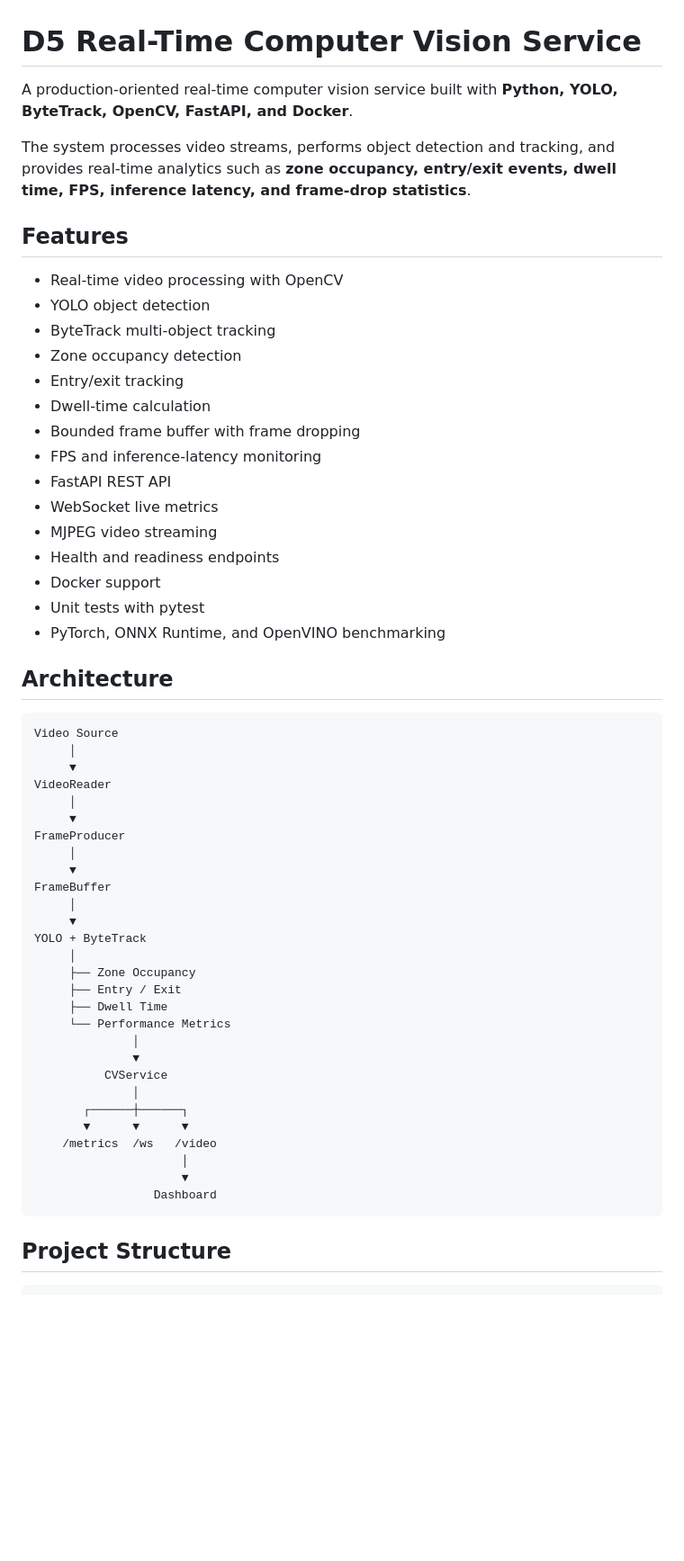
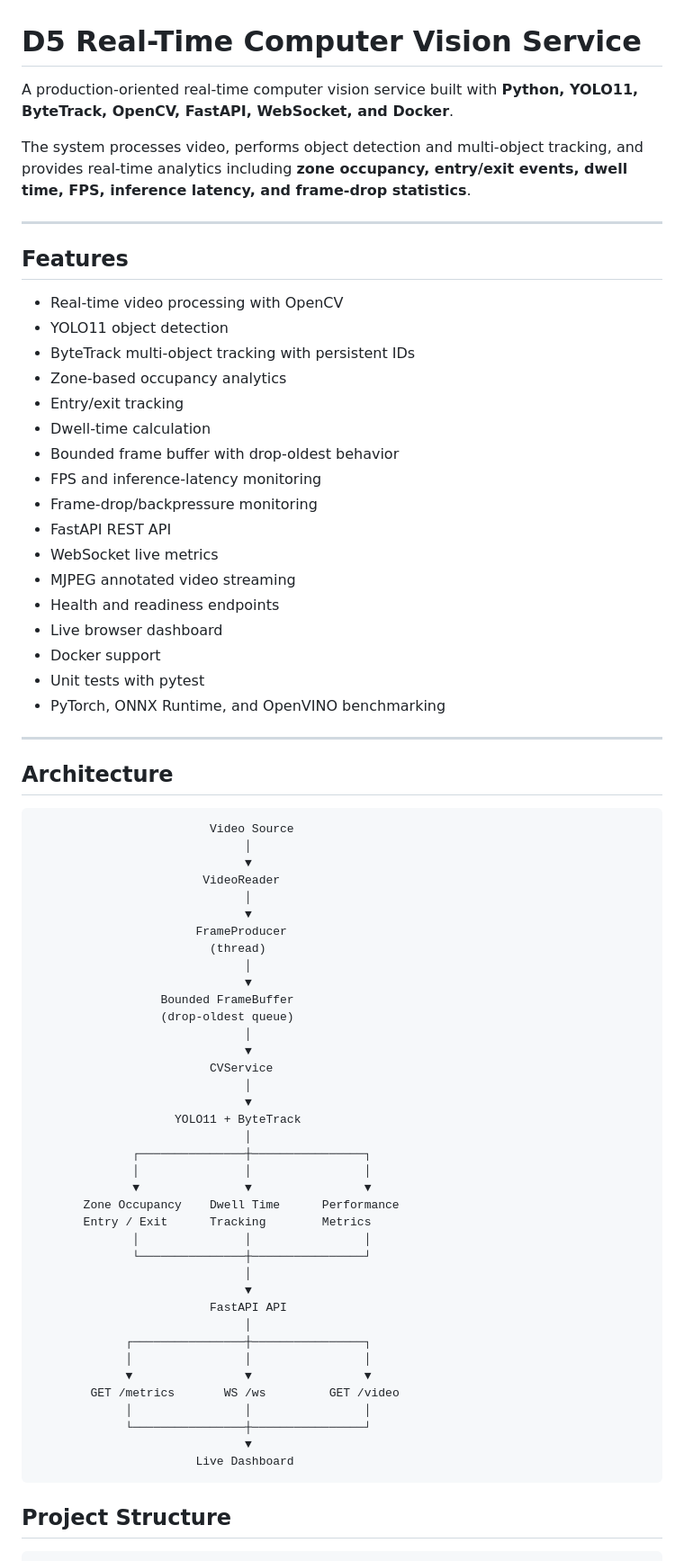
Before and after one commit to ankita0090119/realtime-cv-service, a Markdown page: README.md, the part around one of its changes. Shown at 90% size. Rendered like a GitHub page; blank space fills up the shorter version.

Commit message:
Polish README documentation

````diff
--- a/README.md
+++ b/README.md
@@ -1,58 +1,74 @@
 # D5 Real-Time Computer Vision Service
 
-A production-oriented real-time computer vision service built with **Python, YOLO, ByteTrack, OpenCV, FastAPI, and Docker**.
+A production-oriented real-time computer vision service built with **Python, YOLO11, ByteTrack, OpenCV, FastAPI, WebSocket, and Docker**.
 
-The system processes video streams, performs object detection and tracking, and provides real-time analytics such as **zone occupancy, entry/exit events, dwell time, FPS, inference latency, and frame-drop statistics**.
+The system processes video, performs object detection and multi-object tracking, and provides real-time analytics including **zone occupancy, entry/exit events, dwell time, FPS, inference latency, and frame-drop statistics**.
+
+---
 
 ## Features
 
 - Real-time video processing with OpenCV
-- YOLO object detection
-- ByteTrack multi-object tracking
-- Zone occupancy detection
+- YOLO11 object detection
+- ByteTrack multi-object tracking with persistent IDs
+- Zone-based occupancy analytics
 - Entry/exit tracking
 - Dwell-time calculation
-- Bounded frame buffer with frame dropping
+- Bounded frame buffer with drop-oldest behavior
 - FPS and inference-latency monitoring
+- Frame-drop/backpressure monitoring
 - FastAPI REST API
 - WebSocket live metrics
-- MJPEG video streaming
+- MJPEG annotated video streaming
 - Health and readiness endpoints
+- Live browser dashboard
 - Docker support
 - Unit tests with pytest
 - PyTorch, ONNX Runtime, and OpenVINO benchmarking
 
+---
+
 ## Architecture
 
 ```text
-Video Source
-     │
-     ▼
-VideoReader
-     │
-     ▼
-FrameProducer
-     │
-     ▼
-FrameBuffer
-     │
-     ▼
-YOLO + ByteTrack
-     │
-     ├── Zone Occupancy
-     ├── Entry / Exit
-     ├── Dwell Time
-     └── Performance Metrics
-              │
-              ▼
-          CVService
-              │
-       ┌──────┼──────┐
-       ▼      ▼      ▼
-    /metrics  /ws   /video
-                     │
-                     ▼
-                 Dashboard
+                         Video Source
+                              │
+                              ▼
+                        VideoReader
+                              │
+                              ▼
+                       FrameProducer
+                         (thread)
+                              │
+                              ▼
+                  Bounded FrameBuffer
+                  (drop-oldest queue)
+                              │
+                              ▼
+                         CVService
+                              │
+                              ▼
+                    YOLO11 + ByteTrack
+                              │
+              ┌───────────────┼────────────────┐
+              │               │                │
+              ▼               ▼                ▼
+       Zone Occupancy    Dwell Time      Performance
+       Entry / Exit      Tracking        Metrics
+              │               │                │
+              └───────────────┼────────────────┘
+                              │
+                              ▼
+                         FastAPI API
+                              │
+             ┌────────────────┼────────────────┐
+             │                │                │
+             ▼                ▼                ▼
+        GET /metrics       WS /ws         GET /video
+             │                │                │
+             └────────────────┼────────────────┘
+                              ▼
+                       Live Dashboard
 ```
 
 ## Project Structure
````
Also changed, not shown: other parts of README.md (+10 -1 lines).
